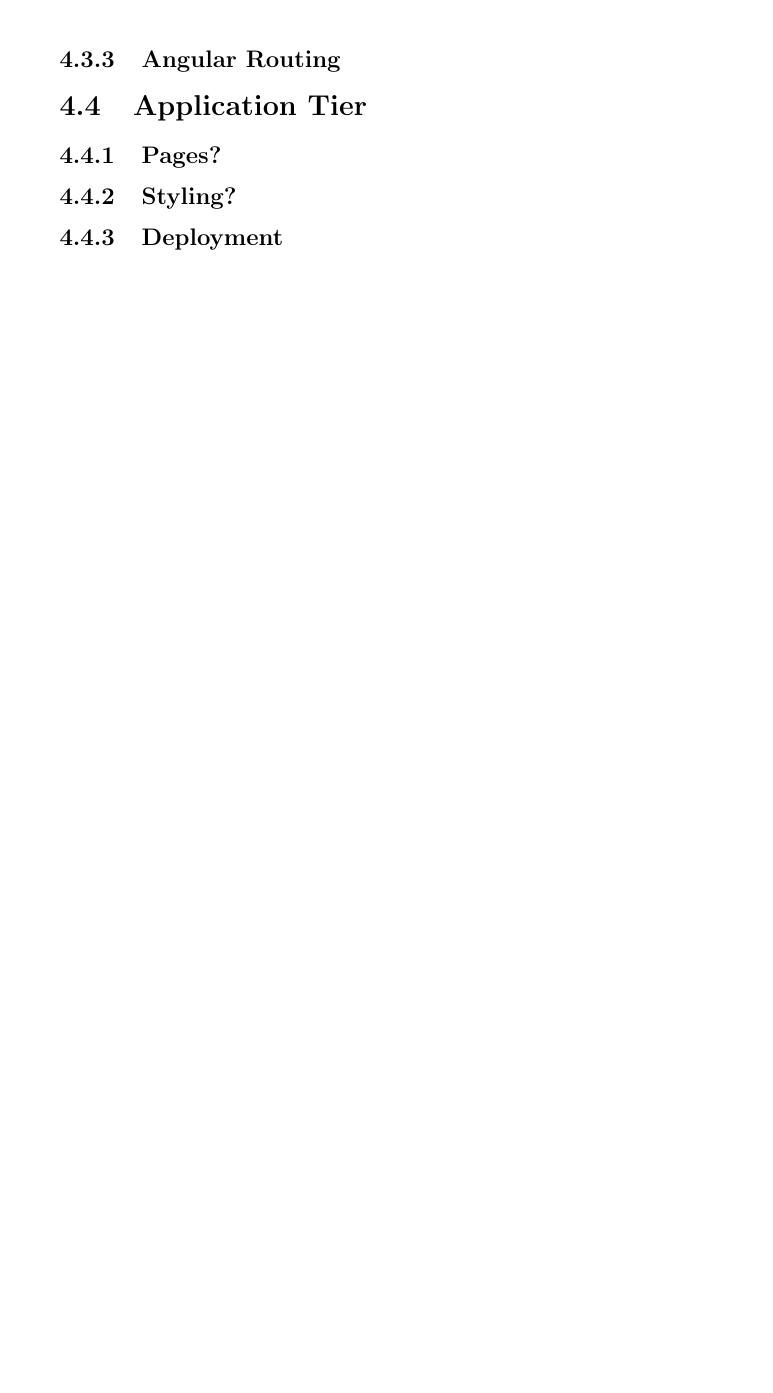
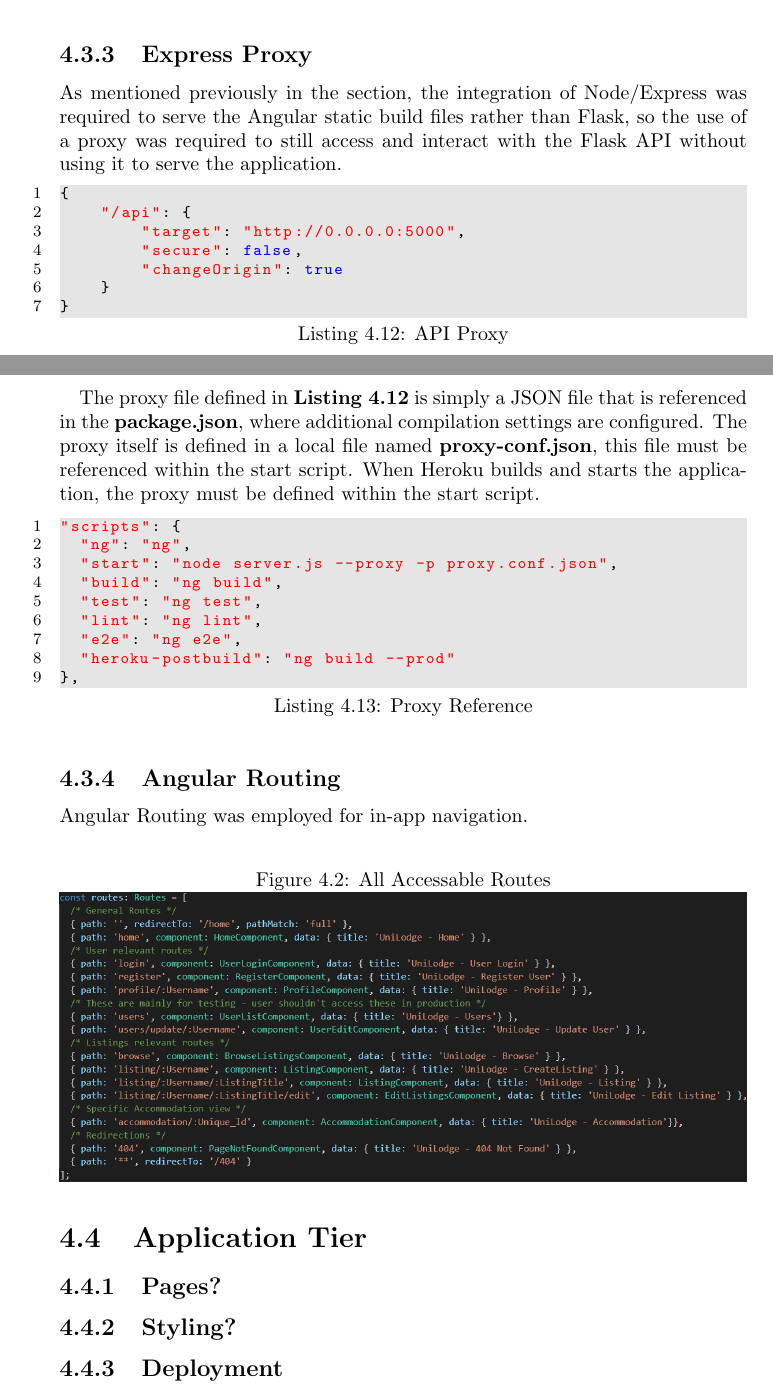
Before and after one commit to farisNassif/UniLodge, a LaTeX thesis (dissertation/main.tex, which reads dissertation/sysdesign.tex): part of page 46 of 52 before the commit and two parts of pages 46 and 47 of 53 after it, the two joined at a grey line, cut at the place of the change, the shorter picture padded with empty space. Compiled offline with pdfLaTeX.

Commit message:
Quick section about the express proxy included

```diff
--- a/dissertation/sysdesign.tex
+++ b/dissertation/sysdesign.tex
@@ -281,9 +291,44 @@ def new_listing(Username):
     return jsonify(result)
 \end{python}
 
+\subsection{Express Proxy}
+As mentioned previously in the section, the integration of Node/Express was required to serve the Angular static build files rather than Flask, so the use of a proxy was required to still access and interact with the Flask API without using it to serve the application.
 
+\begin{lstlisting}[caption=API Proxy]
+{
+    "/api": {
+        "target": "http://0.0.0.0:5000",
+        "secure": false,
+    	  "changeOrigin": true
+    }
+}
+\end{lstlisting}
+
+\paragraph{}
+The proxy file defined in \textbf{Listing 4.12} is simply a JSON file that is referenced in the \textbf{package.json}, where additional compilation settings are configured. The proxy itself is defined in a local file named \textbf{proxy-conf.json}, this file must be referenced within the start script. When Heroku builds and starts the application, the proxy must be defined within the start script.
+
+\begin{lstlisting}[caption=Proxy Reference]
+"scripts": {
+  "ng": "ng",
+  "start": "node server.js --proxy -p proxy.conf.json",
+  "build": "ng build",
+  "test": "ng test",
+  "lint": "ng lint",
+  "e2e": "ng e2e",
+  "heroku-postbuild": "ng build --prod"
+},
+\end{lstlisting}
 
 \subsection{Angular Routing}
+Angular Routing was employed for in-app navigation.
+
+\begin{figure}[H]
+	\caption{All Accessable Routes}
+	\label{image:routing}
+	\centering
+	\includegraphics[width=1\textwidth]{images/routes.png}
+\end{figure}
+
 
 \section{Application Tier}
 \subsection{Pages?}
```
Also changed, not shown: dissertation/images/routes.png (added), dissertation/sysdesign.tex (12 more changed lines), 2 other files.
